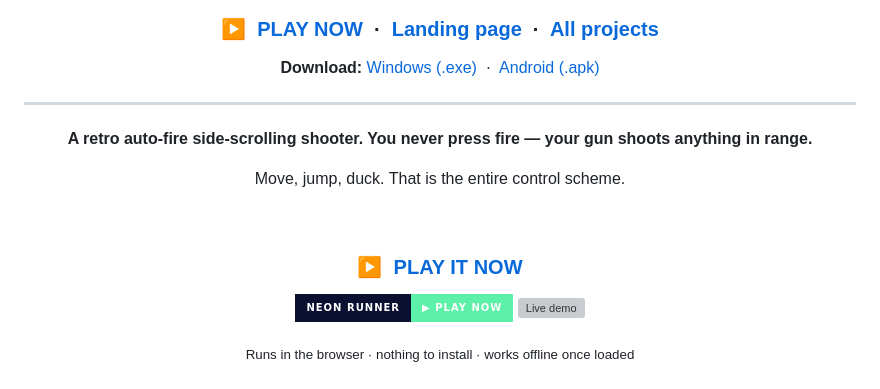
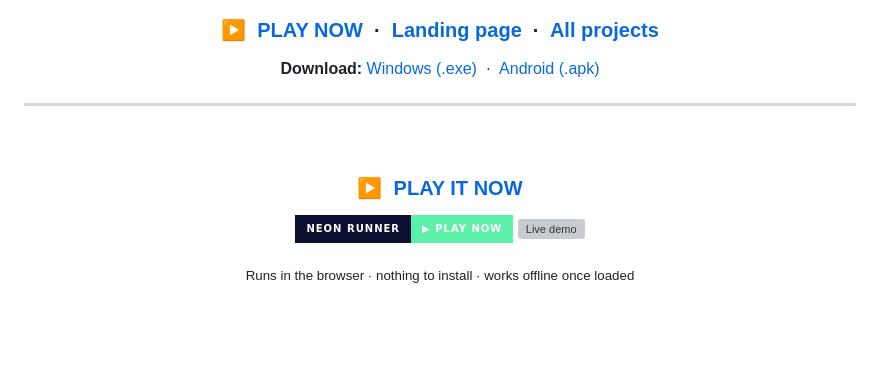
Before and after one commit to drsamonline/neon-runner, a Markdown page: README.md, the part around one of its changes. Drawn GitHub-style; badges without logos; blank space fills up the shorter version; grey boxes are pictures that could not be loaded.

Commit message:
docs: de-duplicate README header blocks and repeated badges

```diff
--- a/README.md
+++ b/README.md
@@ -13,22 +13,15 @@
 
 **Download:** [Windows (.exe)](https://github.com/drsamonline/neon-runner/releases/latest/download/neon-runner-portable.exe) &nbsp;·&nbsp; [Android (.apk)](https://github.com/drsamonline/neon-runner/releases/latest/download/neon-runner.apk)
 
-
 </div>
 
 ---
 
 <div align="center">
 
-
-**A retro auto-fire side-scrolling shooter. You never press fire — your gun shoots anything in range.**
-
-Move, jump, duck. That is the entire control scheme.
-
 <br>
 
 ### ▶&nbsp; <a href="https://drsamonline.github.io/neon-runner/play/"><b>PLAY IT NOW</b></a>
-
 
 [![Play now](https://img.shields.io/static/v1?label=NEON%20RUNNER&message=%E2%96%B6%20PLAY%20NOW&color=5df0a8&labelColor=0b1030&style=for-the-badge)](https://drsamonline.github.io/neon-runner/play/)
 [![Live demo](https://img.shields.io/website?url=https%3A%2F%2Fdrsamonline.github.io%2Fneon-runner%2Fplay%2F&label=live%20demo&up_message=online&down_message=offline&up_color=5df0a8&labelColor=0b1030&style=for-the-badge)](https://drsamonline.github.io/neon-runner/play/)
```
Also changed, not shown: other parts of README.md (+0 -2 lines).
